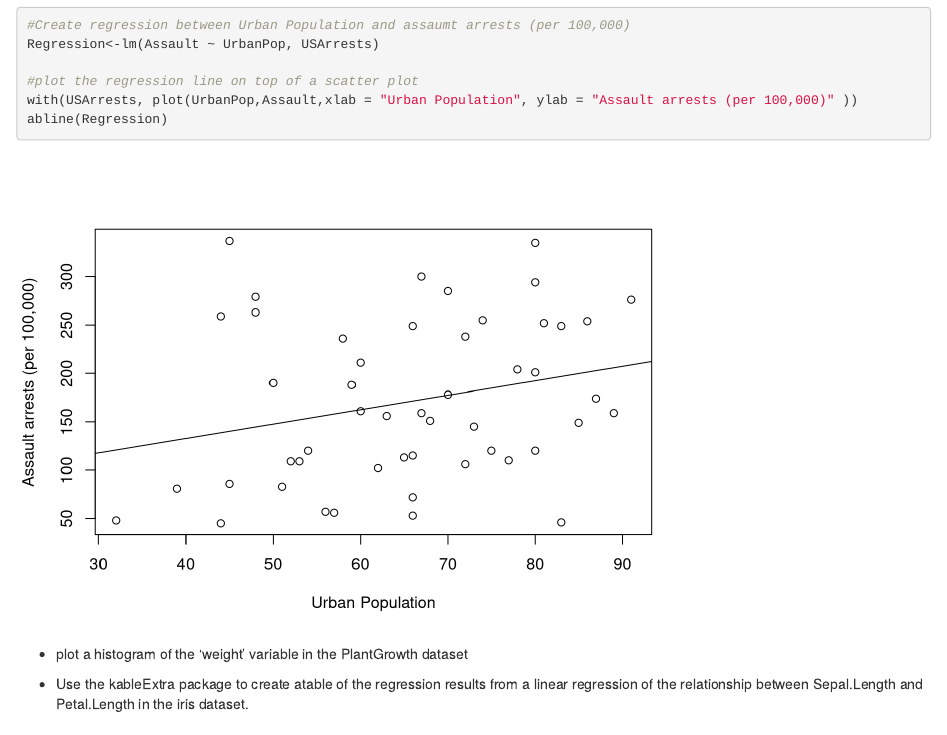
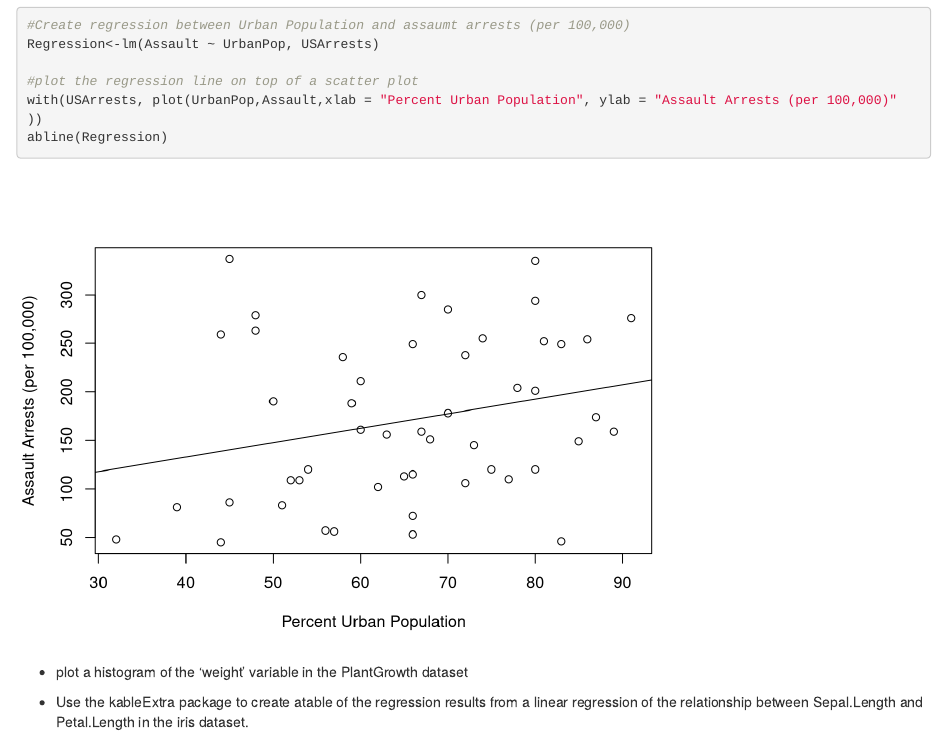
Before and after one commit to hes-bsu/rmarkdownIntro, an R Markdown document (FirstTry.Rmd): the page in a window 1100 px wide, from 1760 px down. Rendered offline with R 4.5, knitr and Pandoc, with nearby package versions.

Commit message:
Update axis labels

````diff
--- a/FirstTry.Rmd
+++ b/FirstTry.Rmd
@@ -57,7 +57,7 @@ Then I switch it to "FALSE" when i'm ready to move towards a final product. I'll
 Regression<-lm(Assault ~ UrbanPop, USArrests)
 
 #plot the regression line on top of a scatter plot
-with(USArrests, plot(UrbanPop,Assault,xlab = "Urban Population", ylab = "Assault arrests (per 100,000)" ))
+with(USArrests, plot(UrbanPop,Assault,xlab = "Percent Urban Population", ylab = "Assault Arrests (per 100,000)" ))
 abline(Regression)
 ```
 
````
